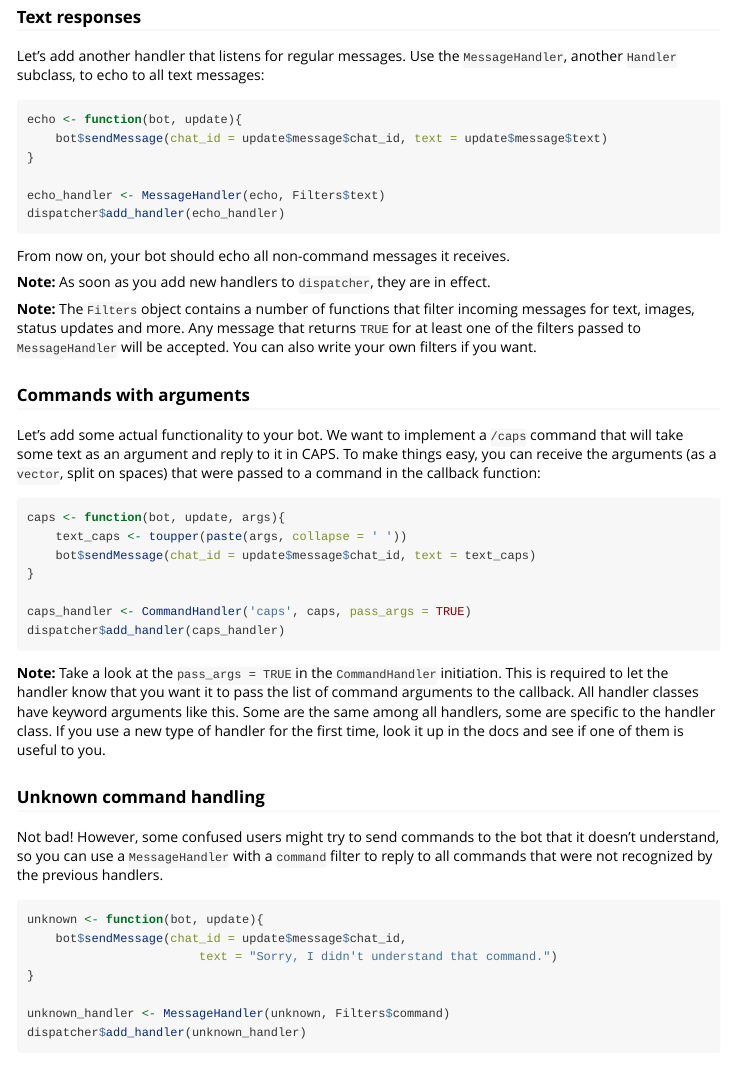
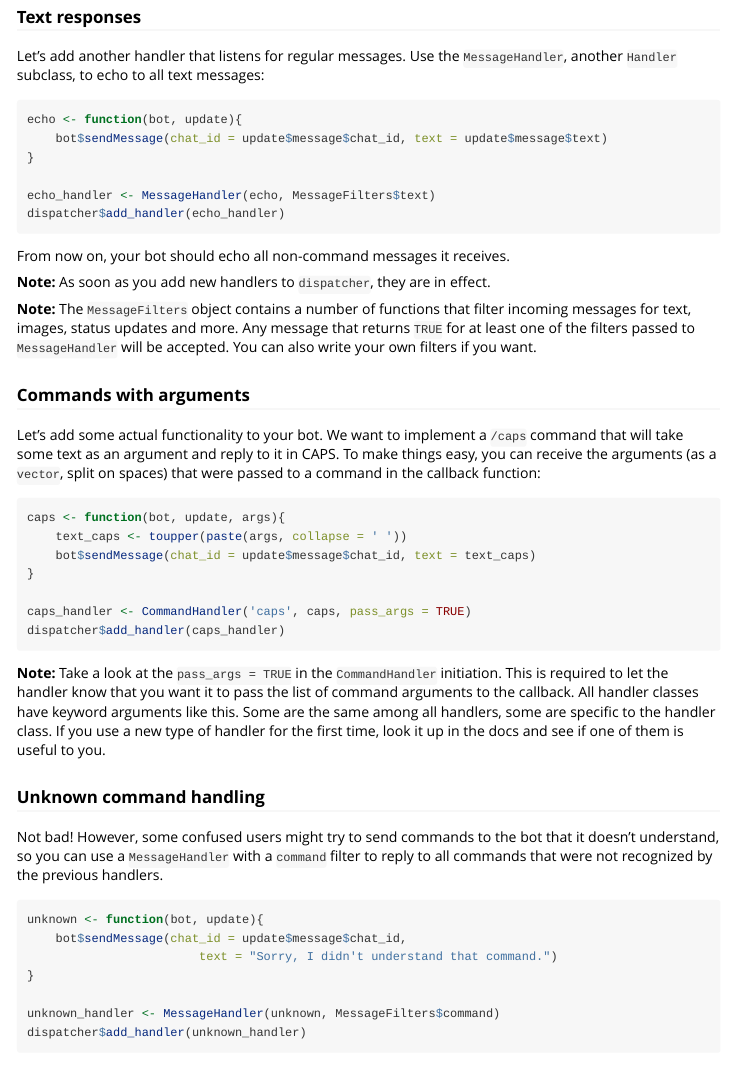
Before and after one commit to ebeneditos/telegram.bot, an R Markdown document (vignettes/telegrambot-basic-functionalities.Rmd): the page in a window 1100 px wide, from 300 px down. Rendered offline with R 4.5, knitr and Pandoc, with nearby package versions.

Commit message:
Documentation update

````diff
--- a/vignettes/telegrambot-basic-functionalities.Rmd
+++ b/vignettes/telegrambot-basic-functionalities.Rmd
@@ -33,7 +33,7 @@ echo <- function(bot, update){
 	bot$sendMessage(chat_id = update$message$chat_id, text = update$message$text)
 }
 
-echo_handler <- MessageHandler(echo, Filters$text)
+echo_handler <- MessageHandler(echo, MessageFilters$text)
 dispatcher$add_handler(echo_handler)
 ```
 
@@ -41,7 +41,7 @@ From now on, your bot should echo all non-command messages it receives.
 
 **Note:** As soon as you add new handlers to `dispatcher`, they are in effect.
 
-**Note:** The `Filters` object contains a number of functions that filter incoming messages for text, images, status updates and more.
+**Note:** The `MessageFilters` object contains a number of functions that filter incoming messages for text, images, status updates and more.
 Any message that returns `TRUE` for at least one of the filters passed to `MessageHandler` will be accepted.
 You can also write your own filters if you want.
 
@@ -75,7 +75,7 @@ unknown <- function(bot, update){
                         text = "Sorry, I didn't understand that command.")
 }
 
-unknown_handler <- MessageHandler(unknown, Filters$command)
+unknown_handler <- MessageHandler(unknown, MessageFilters$command)
 dispatcher$add_handler(unknown_handler)
 ```
 
````
Also changed, not shown: vignettes/telegrambot-custom-filters.Rmd (+2 -2 lines), 6 other files.
